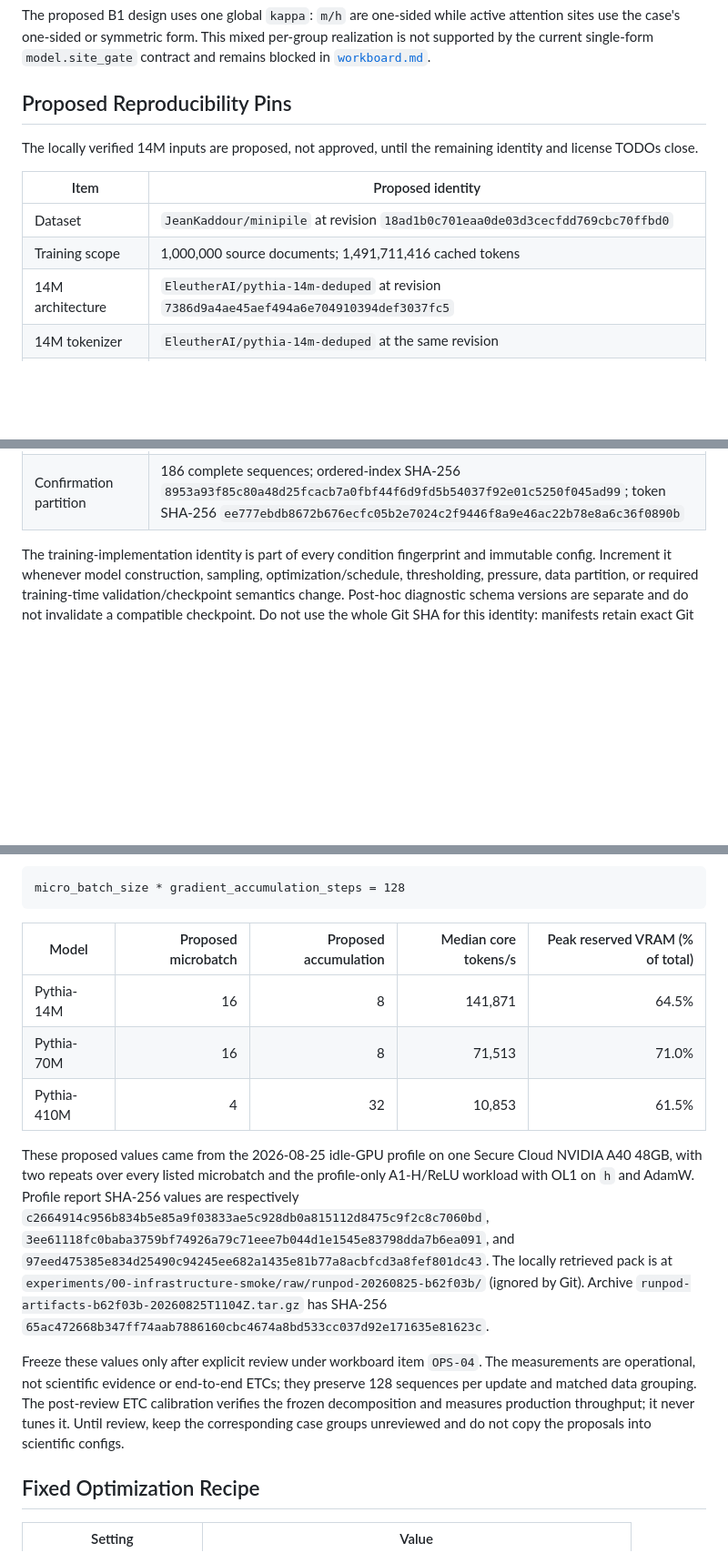
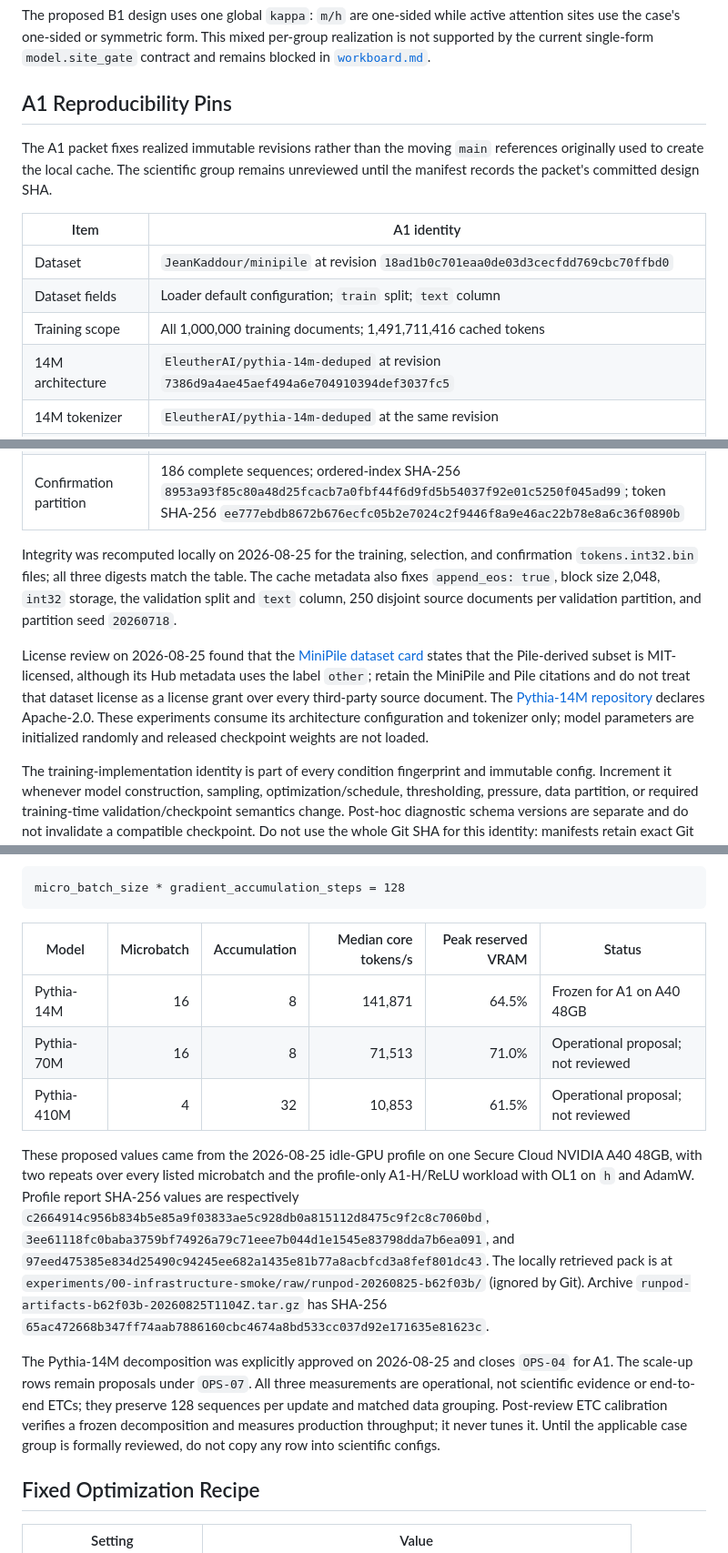
Before and after one commit to thiagocmattar/orthogonal-ricker, a Markdown page: docs/experimental-design/protocol.md, 3 parts joined by grey strips. Shown at 91% size. Drawn GitHub-style; blank space fills up the shorter version.

Commit message:
Freeze A1 inputs and physical batch

````diff
--- a/docs/experimental-design/protocol.md
+++ b/docs/experimental-design/protocol.md
@@ -25,15 +25,18 @@ per-group realization is not supported by the current single-form
 `model.site_gate` contract and remains blocked in
 [`workboard.md`](workboard.md).
 
-## Proposed Reproducibility Pins
+## A1 Reproducibility Pins
 
-The locally verified 14M inputs are proposed, not approved, until the remaining
-identity and license TODOs close.
+The A1 packet fixes realized immutable revisions rather than the moving
+`main` references originally used to create the local cache. The scientific
+group remains unreviewed until the manifest records the packet's committed
+design SHA.
 
-| Item | Proposed identity |
+| Item | A1 identity |
 | --- | --- |
 | Dataset | `JeanKaddour/minipile` at revision `18ad1b0c701eaa0de03d3cecfdd769cbc70ffbd0` |
-| Training scope | 1,000,000 source documents; 1,491,711,416 cached tokens |
+| Dataset fields | Loader default configuration; `train` split; `text` column |
+| Training scope | All 1,000,000 training documents; 1,491,711,416 cached tokens |
 | 14M architecture | `EleutherAI/pythia-14m-deduped` at revision `7386d9a4ae45aef494a6e704910394def3037fc5` |
 | 14M tokenizer | `EleutherAI/pythia-14m-deduped` at the same revision |
 | Training-implementation identity | `TODO:` freeze after the training and method blockers close |
@@ -42,6 +45,23 @@ identity and license TODOs close.
 | Validation source | First 500 validation documents; `shuffled_source_documents_half_v1`; partition seed `20260718` |
 | Selection partition | 152 complete sequences; ordered-index SHA-256 `ffc857a6f0771929dd75c93bc17729de98a692f3a175ac5742cc9d101ff4ea47`; token SHA-256 `22bb7c27864f0e5941548c572d6c75b1b5ba6a4c13e4cd26f40f4de546c5cc19` |
 | Confirmation partition | 186 complete sequences; ordered-index SHA-256 `8953a93f85c80a48d25fcacb7a0fbf44f6d9fd5b54037f92e01c5250f045ad99`; token SHA-256 `ee777ebdb8672b676ecfc05b2e7024c2f9446f8a9e46ac22b78e8a6c36f0890b` |
+
+Integrity was recomputed locally on 2026-08-25 for the training, selection,
+and confirmation `tokens.int32.bin` files; all three digests match the table.
+The cache metadata also fixes `append_eos: true`, block size 2,048, `int32`
+storage, the validation split and `text` column, 250 disjoint source documents
+per validation partition, and partition seed `20260718`.
+
+License review on 2026-08-25 found that the
+[MiniPile dataset card](https://huggingface.co/datasets/JeanKaddour/minipile)
+states that the Pile-derived subset is MIT-licensed, although its Hub metadata
+uses the label `other`; retain the MiniPile and Pile citations and do not treat
+that dataset license as a license grant over every third-party source
+document. The
+[Pythia-14M repository](https://huggingface.co/EleutherAI/pythia-14m-deduped)
+declares Apache-2.0. These experiments consume its architecture configuration
+and tokenizer only; model parameters are initialized randomly and released
+checkpoint weights are not loaded.
 
 The training-implementation identity is part of every condition fingerprint
 and immutable config. Increment it whenever model construction, sampling,
@@ -66,11 +86,11 @@ single-device harness:
 micro_batch_size * gradient_accumulation_steps = 128
 ```
 
-| Model | Proposed microbatch | Proposed accumulation | Median core tokens/s | Peak reserved VRAM (% of total) |
-| --- | ---: | ---: | ---: | ---: |
-| Pythia-14M | 16 | 8 | 141,871 | 64.5% |
-| Pythia-70M | 16 | 8 | 71,513 | 71.0% |
-| Pythia-410M | 4 | 32 | 10,853 | 61.5% |
+| Model | Microbatch | Accumulation | Median core tokens/s | Peak reserved VRAM | Status |
+| --- | ---: | ---: | ---: | ---: | --- |
+| Pythia-14M | 16 | 8 | 141,871 | 64.5% | Frozen for A1 on A40 48GB |
+| Pythia-70M | 16 | 8 | 71,513 | 71.0% | Operational proposal; not reviewed |
+| Pythia-410M | 4 | 32 | 10,853 | 61.5% | Operational proposal; not reviewed |
 
 These proposed values came from the 2026-08-25 idle-GPU profile on one Secure
 Cloud NVIDIA A40 48GB, with two repeats over every listed microbatch and the
@@ -85,12 +105,13 @@ The locally retrieved pack is at
 `runpod-artifacts-b62f03b-20260825T1104Z.tar.gz` has SHA-256
 `65ac472668b347ff74aab7886160cbc4674a8bd533cc037d92e171635e81623c`.
 
-Freeze these values only after explicit review under workboard item `OPS-04`.
-The measurements are operational, not scientific evidence or end-to-end ETCs;
-they preserve 128 sequences per update and matched data grouping. The
-post-review ETC calibration verifies the frozen decomposition and measures
-production throughput; it never tunes it. Until review, keep the corresponding
-case groups unreviewed and do not copy the proposals into scientific configs.
+The Pythia-14M decomposition was explicitly approved on 2026-08-25 and closes
+`OPS-04` for A1. The scale-up rows remain proposals under `OPS-07`. All three
+measurements are operational, not scientific evidence or end-to-end ETCs; they
+preserve 128 sequences per update and matched data grouping. Post-review ETC
+calibration verifies a frozen decomposition and measures production
+throughput; it never tunes it. Until the applicable case group is formally
+reviewed, do not copy any row into scientific configs.
 
 ## Fixed Optimization Recipe
 
````
Also changed, not shown: docs/experimental-design/workboard.md (+10 -8 lines).
